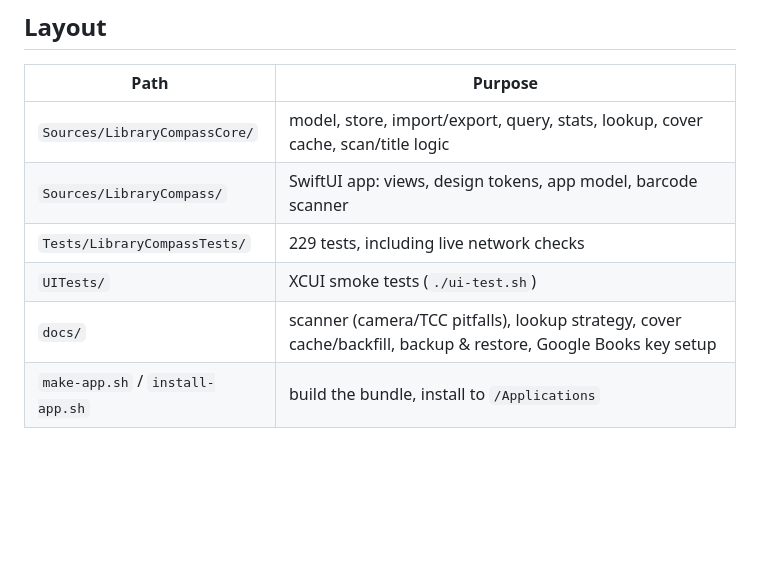
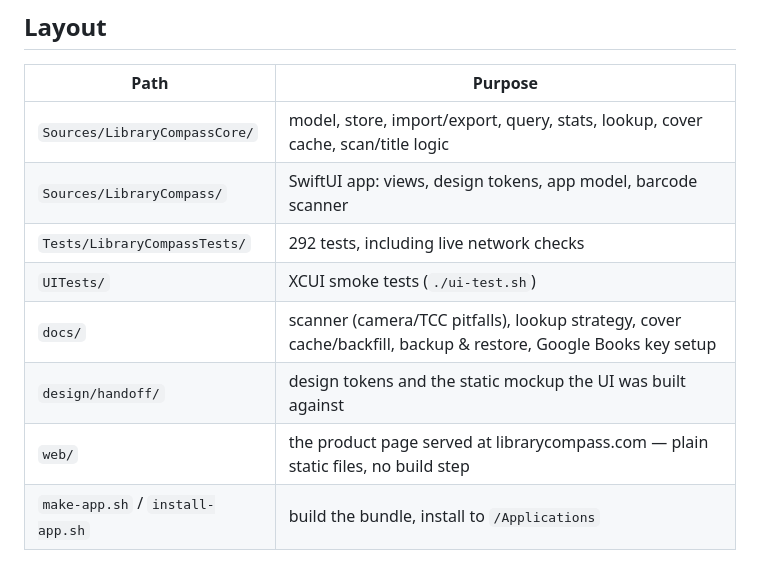
Before and after one commit to JoeMartinBTC/LibraryCompass, a Markdown page: README.md, the part around one of its changes. Rendered like a GitHub page; blank space fills up the shorter version.

```diff
--- a/README.md
+++ b/README.md
@@ -70,9 +97,11 @@ The key lives outside the repo, next to the library database.
 |---|---|
 | `Sources/LibraryCompassCore/` | model, store, import/export, query, stats, lookup, cover cache, scan/title logic |
 | `Sources/LibraryCompass/` | SwiftUI app: views, design tokens, app model, barcode scanner |
-| `Tests/LibraryCompassTests/` | 229 tests, including live network checks |
+| `Tests/LibraryCompassTests/` | 292 tests, including live network checks |
 | `UITests/` | XCUI smoke tests (`./ui-test.sh`) |
 | `docs/` | scanner (camera/TCC pitfalls), lookup strategy, cover cache/backfill, backup & restore, Google Books key setup |
+| `design/handoff/` | design tokens and the static mockup the UI was built against |
+| `web/` | the product page served at librarycompass.com — plain static files, no build step |
 | `make-app.sh` / `install-app.sh` | build the bundle, install to `/Applications` |
 
 Data lives in `~/Library/Application Support/LibraryCompass/` (SwiftData store,
```
Also changed, not shown: other parts of README.md (+39 -12 lines).
